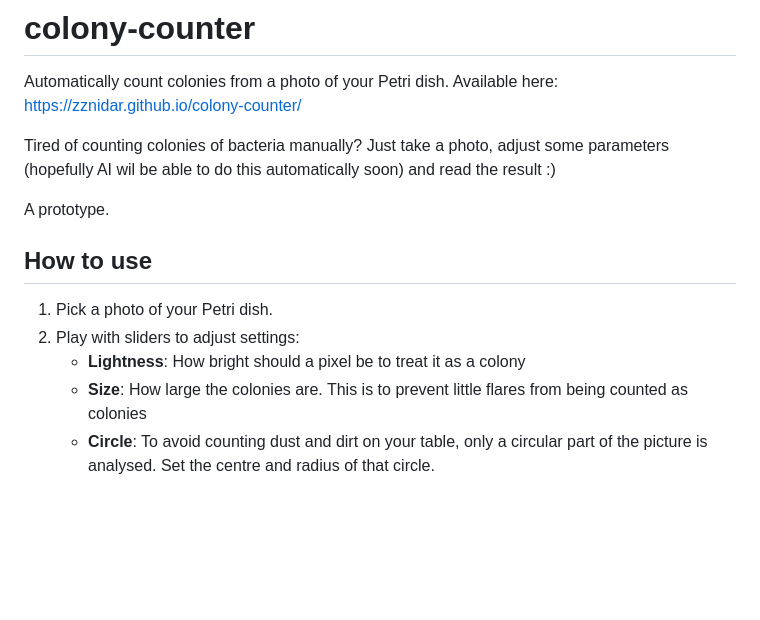
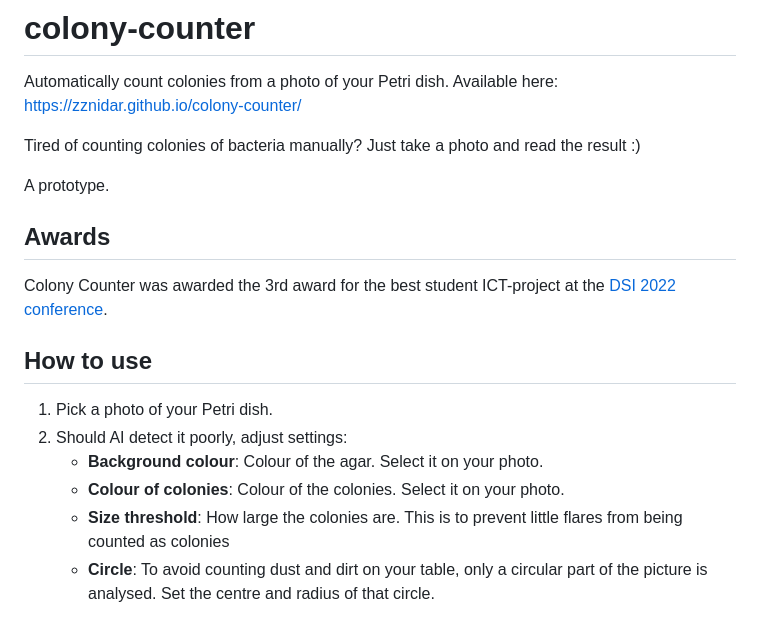
Before and after one commit to zznidar/colony-counter, a Markdown page: README.md, the part around the change printed below. Rendered like a GitHub page; blank space fills up the shorter version.

```diff
--- a/README.md
+++ b/README.md
@@ -1,15 +1,19 @@
 # colony-counter
 Automatically count colonies from a photo of your Petri dish. Available here: https://zznidar.github.io/colony-counter/
 
-Tired of counting colonies of bacteria manually? Just take a photo, adjust some parameters (hopefully AI wil be able to do this automatically soon) and read the result :)
+Tired of counting colonies of bacteria manually? Just take a photo and read the result :)
 
 A prototype.
 
+## Awards
+Colony Counter was awarded the 3rd award for the best student ICT-project at the [DSI 2022 conference](https://dsi2022.dsi-konferenca.si/).
+
 ## How to use
 1. Pick a photo of your Petri dish.
-2. Play with sliders to adjust settings:
-    * **Lightness**: How bright should a pixel be to treat it as a colony
-    * **Size**: How large the colonies are. This is to prevent little flares from being counted as colonies
+2. Should AI detect it poorly, adjust settings:
+    * **Background colour**: Colour of the agar. Select it on your photo.
+    * **Colour of colonies**: Colour of the colonies. Select it on your photo.
+    * **Size threshold**: How large the colonies are. This is to prevent little flares from being counted as colonies
     * **Circle**: To avoid counting dust and dirt on your table, only a circular part of the picture is analysed. Set the centre and radius of that circle.
 
 Red colour represents areas of colonies. Blue squares show the centre of each colony. Count is shown below the image.
```
Also changed, not shown: other parts of README.md (+1 -1 lines), screenshots/4.jpeg (added).
